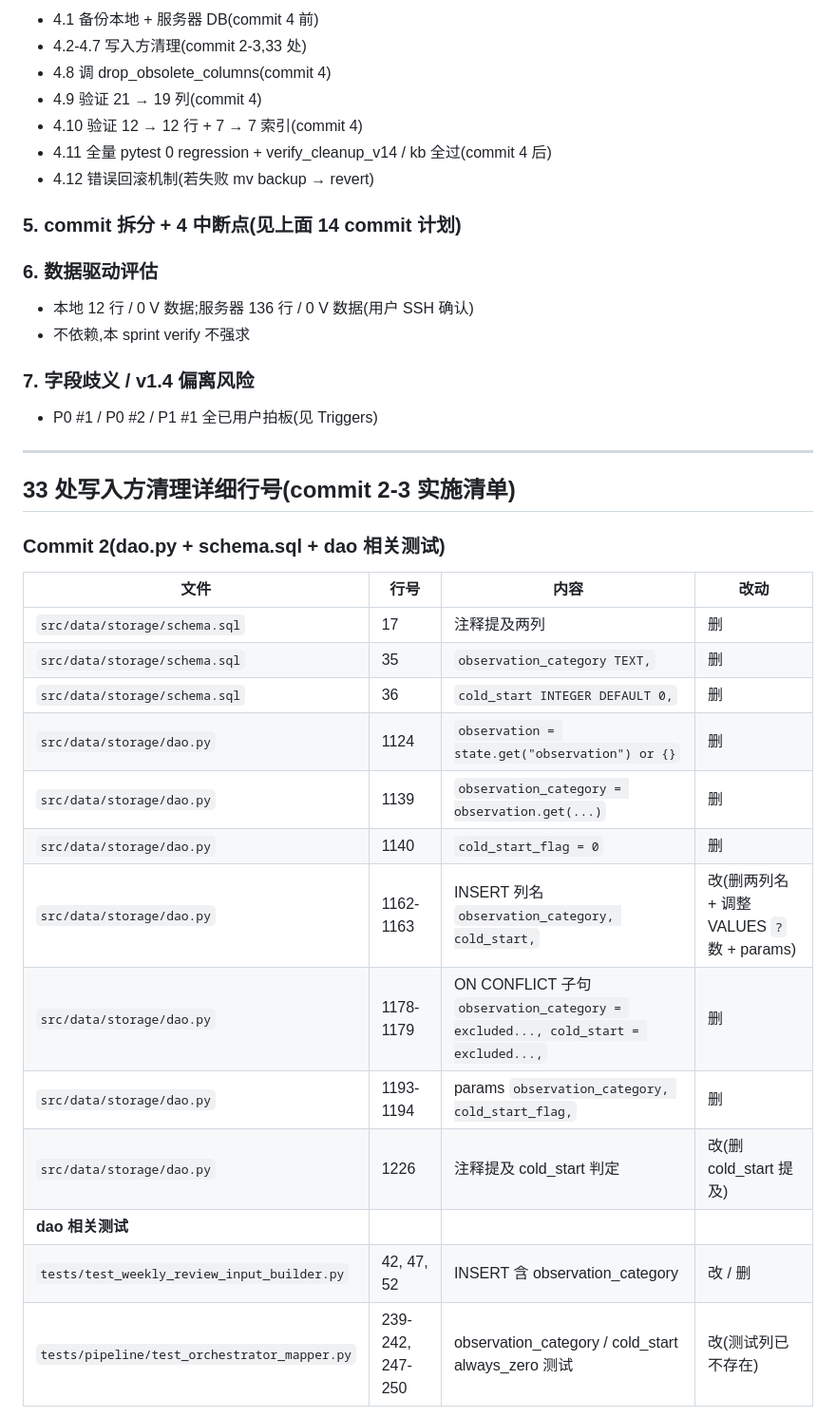
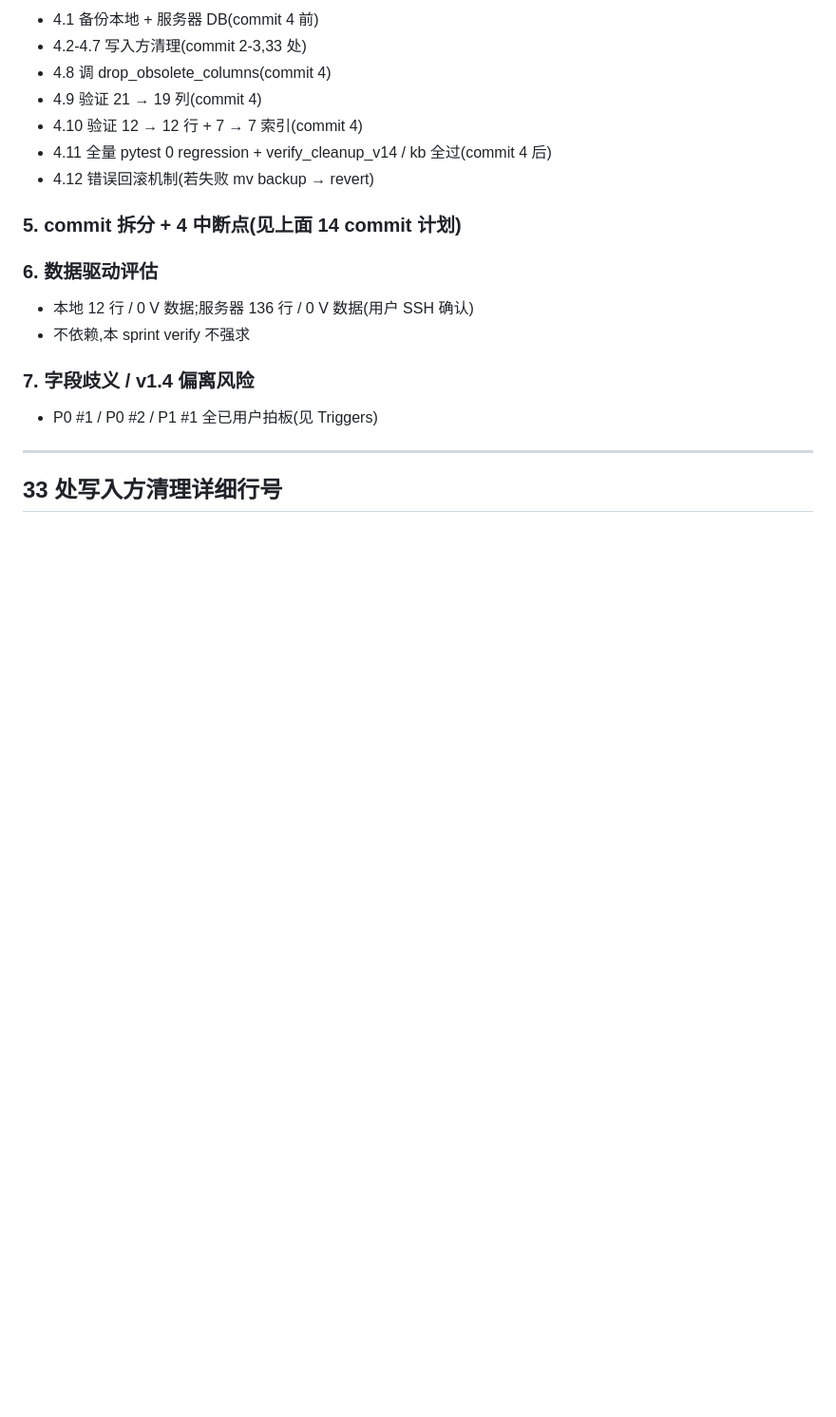
Before and after one commit to xiangjiao43/btc_swing_system, a Markdown page: docs/cc_reports/sprint_1_10_ka.md, the part around one of its changes. Shown at 95% size. Rendered like a GitHub page; blank space fills up the shorter version.

```diff
--- a/docs/cc_reports/sprint_1_10_ka.md
+++ b/docs/cc_reports/sprint_1_10_ka.md
@@ -171,23 +171,5 @@
 
 ---
 
-## 33 处写入方清理详细行号(commit 2-3 实施清单)
+## 33 处写入方清理详细行号
 
-### Commit 2(dao.py + schema.sql + dao 相关测试)
-
-| 文件 | 行号 | 内容 | 改动 |
-|---|---|---|---|
-| `src/data/storage/schema.sql` | 17 | 注释提及两列 | 删 |
-| `src/data/storage/schema.sql` | 35 | `observation_category TEXT,` | 删 |
-| `src/data/storage/schema.sql` | 36 | `cold_start INTEGER DEFAULT 0,` | 删 |
-| `src/data/storage/dao.py` | 1124 | `observation = state.get("observation") or {}` | 删 |
-| `src/data/storage/dao.py` | 1139 | `observation_category = observation.get(...)` | 删 |
-| `src/data/storage/dao.py` | 1140 | `cold_start_flag = 0` | 删 |
-| `src/data/storage/dao.py` | 1162-1163 | INSERT 列名 `observation_category, cold_start,` | 改(删两列名 + 调整 VALUES `?` 数 + params)|
-| `src/data/storage/dao.py` | 1178-1179 | ON CONFLICT 子句 `observation_category = excluded..., cold_start = excluded...,` | 删 |
-| `src/data/storage/dao.py` | 1193-1194 | params `observation_category, cold_start_flag,` | 删 |
-| `src/data/storage/dao.py` | 1226 | 注释提及 cold_start 判定 | 改(删 cold_start 提及)|
-| **dao 相关测试** | | | |
-| `tests/test_weekly_review_input_builder.py` | 42, 47, 52 | INSERT 含 observation_category | 改 / 删 |
-| `tests/pipeline/test_orchestrator_mapper.py` | 239-242, 247-250 | observation_category / cold_start always_zero 测试 | 改(测试列已不存在)|
-
```
Also changed, not shown: other parts of docs/cc_reports/sprint_1_10_ka.md (+2 -31 lines), docs/cc_reports/sprint_1_10_l.md (added, +116 -0 lines).
